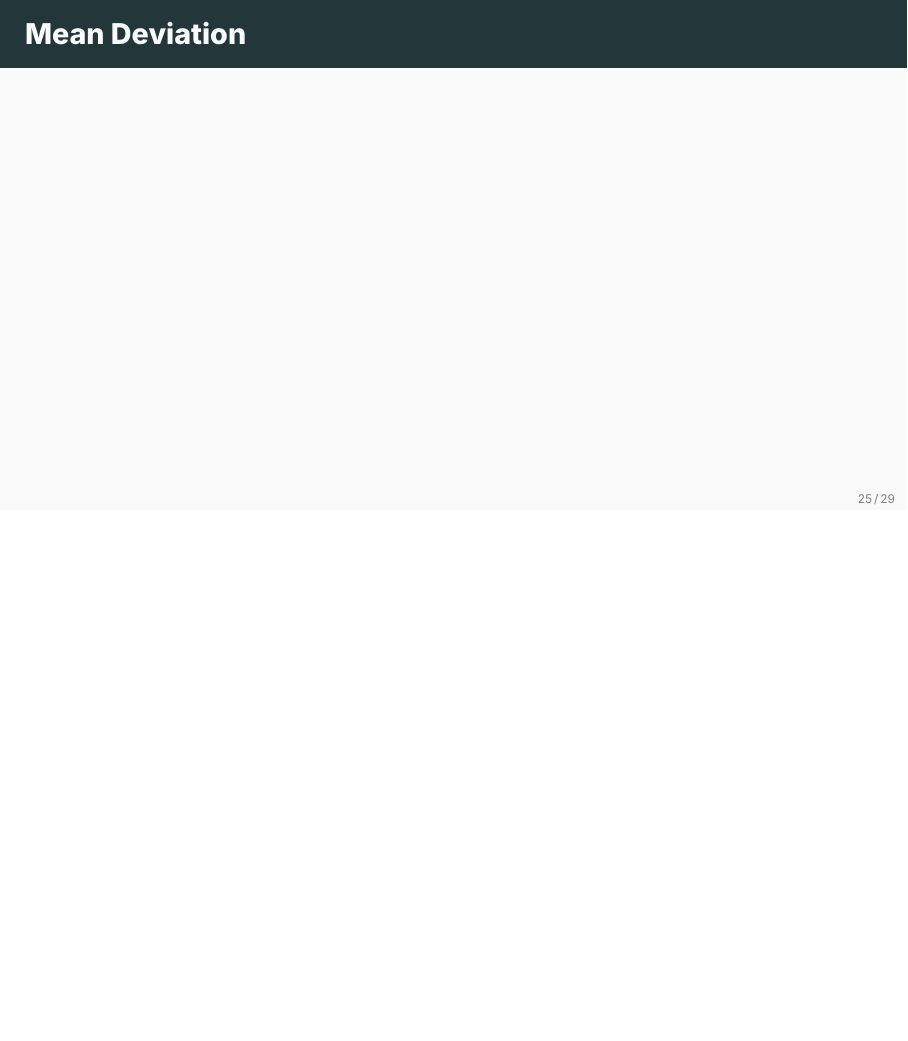
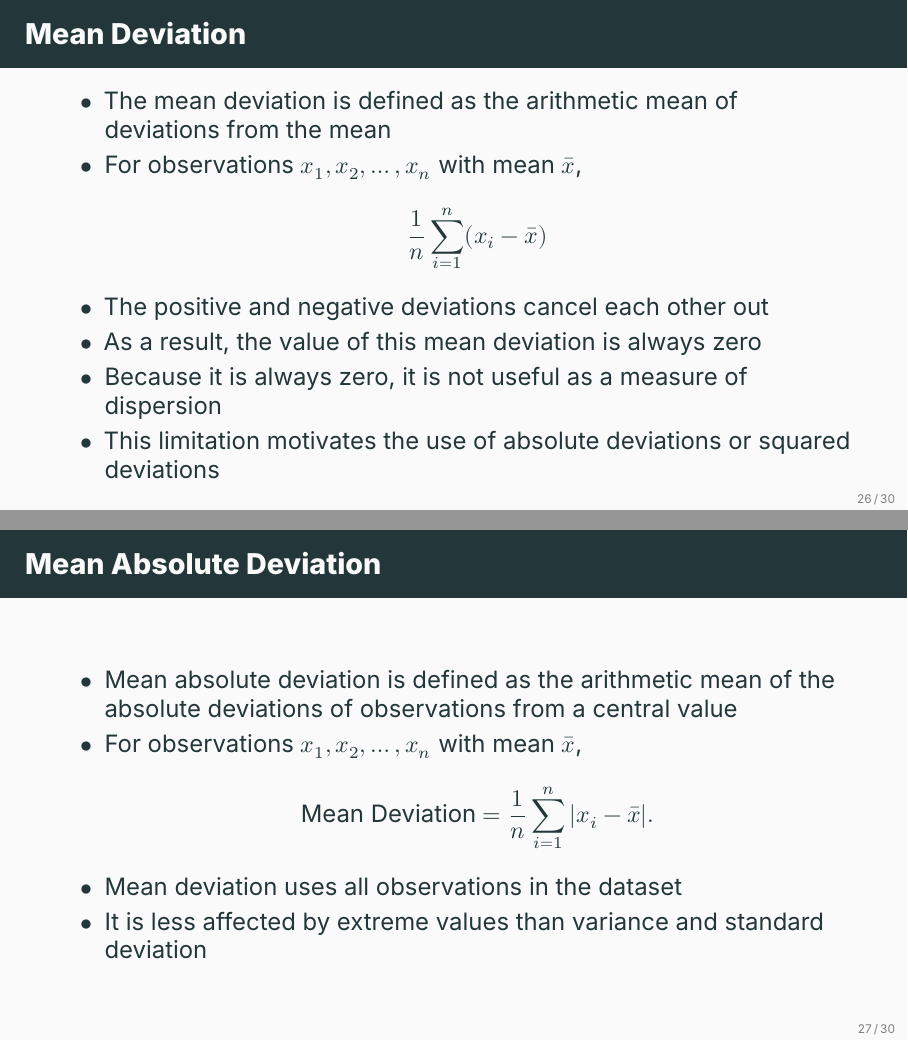
Before and after one commit to ami-null/intro-stats, LaTeX slides (03_central-tendency-and-dispersion/03_central-tendency-and-dispersion.tex): page 29 of 36 before the commit and pages 30 and 31 of 37 after it, the two joined at a grey line, the shorter picture padded with empty space. Compiled offline with XeLaTeX; a missing font is replaced by an installed copy or a similar font.

Commit message:
add some measures of dispersion

```diff
--- a/03_central-tendency-and-dispersion/03_central-tendency-and-dispersion.tex
+++ b/03_central-tendency-and-dispersion/03_central-tendency-and-dispersion.tex
@@ -358,0 +369,2 @@
+                \item Mean deviation, Mean absolute deviation
+                \item Variance and standard deviation
@@ -367,3 +405,14 @@
 
 
     \begin{frame}{Mean Deviation}
+        \begin{itemize}
+            \item The mean deviation is defined as the arithmetic mean of deviations from the mean
+            \item For observations $x_1, x_2, \dots, x_n$ with mean $\bar{x}$,
+            \[
+                \frac{1}{n} \sum_{i=1}^{n} (x_i - \bar{x})
+            \]
+            \item The positive and negative deviations cancel each other out
+            \item As a result, the value of this mean deviation is always zero
+            \item Because it is always zero, it is not useful as a measure of dispersion
+            \item This limitation motivates the use of absolute deviations or squared deviations
+        \end{itemize}
@@ -372,7 +420,15 @@
 
 
     \begin{frame}{Mean Absolute Deviation}
-
+        \begin{itemize}
+            \item Mean absolute deviation is defined as the arithmetic mean of the absolute deviations of observations from a central value
+            \item For observations $x_1, x_2, \dots, x_n$ with mean $\bar{x}$,
+            \[
+                \text{Mean Deviation} = \frac{1}{n} \sum_{i=1}^{n} |x_i - \bar{x}|.
+            \]
+            \item Mean deviation uses all observations in the dataset
+            \item It is less affected by extreme values than variance and standard deviation
+        \end{itemize}
     \end{frame}
 
 
```
Also changed, not shown: 03_central-tendency-and-dispersion/03_central-tendency-and-dispersion.pdf, 03_central-tendency-and-dispersion/03_central-tendency-and-dispersion.tex (41 more changed lines).
